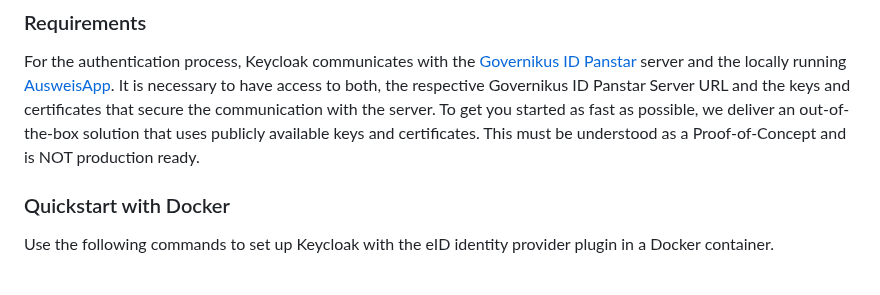
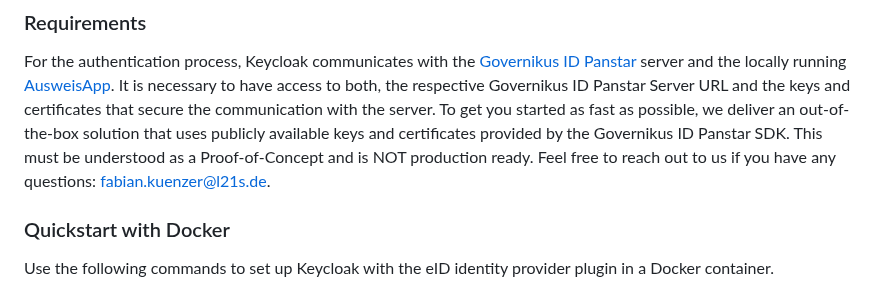
Before and after one commit to L21s/keycloak-eid-identity-provider, a Markdown page: README.md, the part around the change. GitHub-like rendering.

Commit message:
Add contact to README

```diff
--- a/README.md
+++ b/README.md
@@ -13,8 +13,8 @@ The `restrictedID` changes when a user gets a new ID card. Currently, there is n
 ### Requirements
 For the authentication process, Keycloak communicates with the [Governikus ID Panstar](https://www.governikus.de/en/loesungen/produkte/id-panstar/) server and the locally running [AusweisApp](https://github.com/Governikus/AusweisApp).
 It is necessary to have access to both, the respective Governikus ID Panstar Server URL and the keys and certificates that secure the communication with the server.
-To get you started as fast as possible, we deliver an out-of-the-box solution that uses publicly available keys and certificates.
-This must be understood as a Proof-of-Concept and is NOT production ready.
+To get you started as fast as possible, we deliver an out-of-the-box solution that uses publicly available keys and certificates provided by the Governikus ID Panstar SDK.
+This must be understood as a Proof-of-Concept and is NOT production ready. Feel free to reach out to us if you have any questions: fabian.kuenzer@l21s.de.
 
 ### Quickstart with Docker
 Use the following commands to set up Keycloak with the eID identity provider plugin in a Docker container.
```
